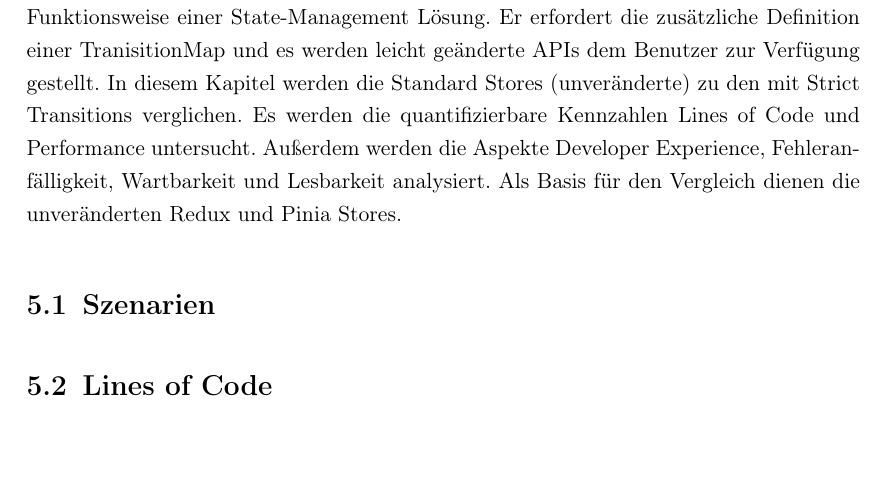
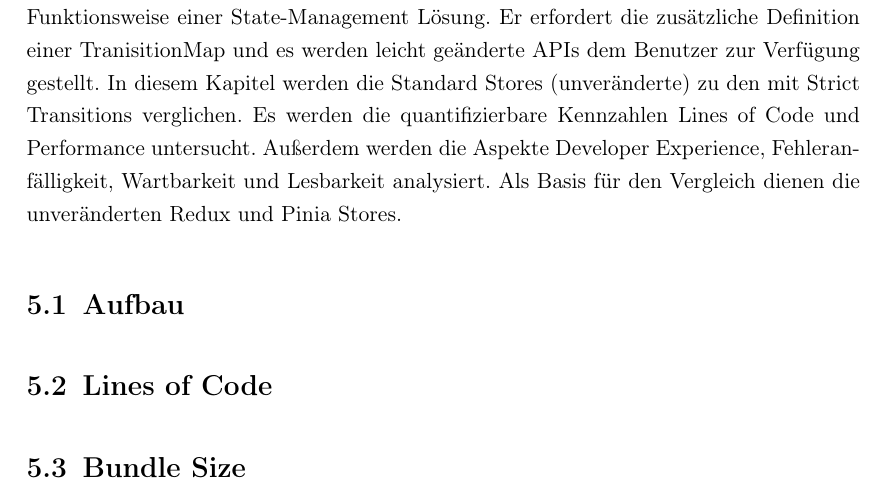
Before and after one commit to s0h311/thesis, a LaTeX thesis (template_thesis/thesis.tex, which reads template_thesis/chapters/vergleich.tex): part of page 28 of 31, cut so that both start at the same text. Compiled offline with pdfLaTeX.

Commit message:
update vergleich notes

```diff
--- a/template_thesis/chapters/vergleich.tex
+++ b/template_thesis/chapters/vergleich.tex
@@ -4,7 +4,7 @@
 
 Der in vorangegangen Kapiteln vorgestellte Strict Transitions Ansatz erweitert die interne Funktionsweise einer State-Management Lösung. Er erfordert die zusätzliche Definition einer TranisitionMap und es werden leicht geänderte APIs dem Benutzer zur Verfügung gestellt. In diesem Kapitel werden die Standard Stores (unveränderte) zu den mit Strict Transitions verglichen. Es werden die quantifizierbare Kennzahlen Lines of Code und Performance untersucht. Außerdem werden die Aspekte Developer Experience, Fehleranfälligkeit, Wartbarkeit und Lesbarkeit analysiert. Als Basis für den Vergleich dienen die unveränderten Redux und Pinia Stores.
 
-\section{Szenarien}
+\section{Aufbau}
 
 % Vite Projekte
 % React und Vue mit TypeScript
@@ -17,10 +17,34 @@ Der in vorangegangen Kapiteln vorgestellte Strict Transitions Ansatz erweitert d
 % implement store and components
 % install pinia for vue
 % implement store and components, same as in react
+% provide a mock api data json over nginx and use it in the applications
+% foreach project trigger production builds and serve the static assets over nginx (in a  docker container)
+% for each application write identical and comprehensive playwright tests
+% Use only Chrome Canary as testing environment
+% enable tracing for each test and repeat each 20 times
+% feed each test report to Chrome Canary and note the summary
+% copy the source code of Strict Transitions to repository
+% duplicate the react and vue project
+% use ST in each of them
+% run analyze for each project
+% repeat the benchmark with playwright again
+% note the summary
+%
 %
 
-% Filterung und Suche
-
-% Data fetching
+% Apple Macbook Pro 2023
+% M3 CPU, 24GB Memory
+% MacOS Sequoia 15.3
+% Chrome Canary 134.0.6994.0
+% Playwright 1.50.0
+% React 18.3.1
+% Redux 5.0.1
+% react-redux: 9.2.0
+% Vue 3.5.13
+% Pinia 2.3.1
+% Vite 6.0.5
+% Node 20.17.0
 
 \section{Lines of Code}
+
+\section{Bundle Size}
```
Also changed, not shown: template_thesis/thesis.pdf.
